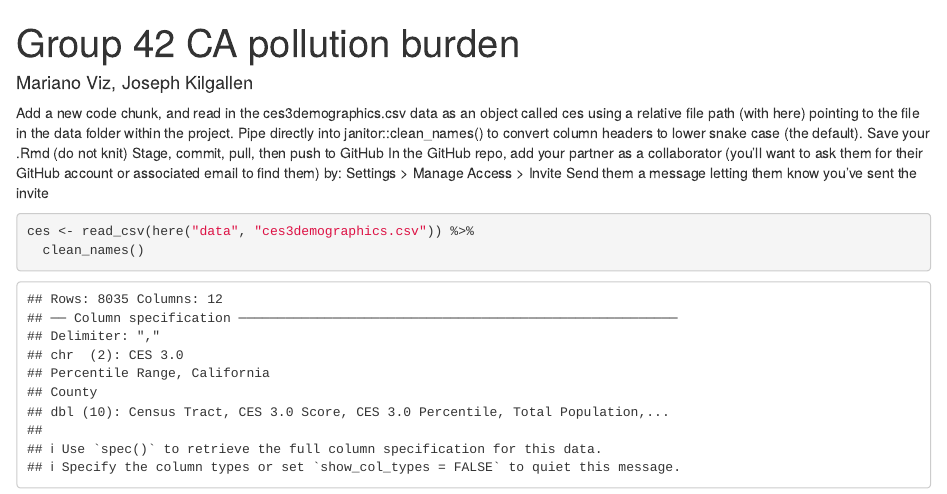
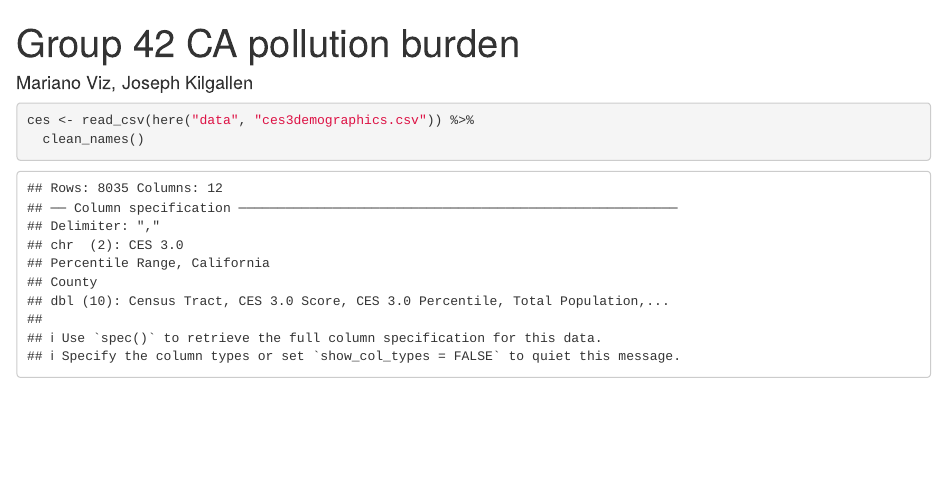
Before and after one commit to jakilgallen/ejscreen-group-42, an R Markdown document (src/group_42_ca_ej.Rmd): the page in a window 1100 px wide, from its top. Rendered offline with R 4.5, knitr and Pandoc, with nearby package versions; column names are cleaned by a stand-in for the janitor package.

Commit message:
deleted the text

````diff
--- a/src/group_42_ca_ej.Rmd
+++ b/src/group_42_ca_ej.Rmd
@@ -11,11 +11,6 @@ library(here)
 library(janitor)
 ```
 
-Add a new code chunk, and read in the ces3demographics.csv data as an object called ces using a relative file path (with here) pointing to the file in the data folder within the project. Pipe directly into janitor::clean_names() to convert column headers to lower snake case (the default).
-Save your .Rmd (do not knit)
-Stage, commit, pull, then push to GitHub
-In the GitHub repo, add your partner as a collaborator (you’ll want to ask them for their GitHub account or associated email to find them) by: Settings > Manage Access > Invite
-Send them a message letting them know you’ve sent the invite
 
 ```{r}
 ces <- read_csv(here("data", "ces3demographics.csv")) %>%
````
